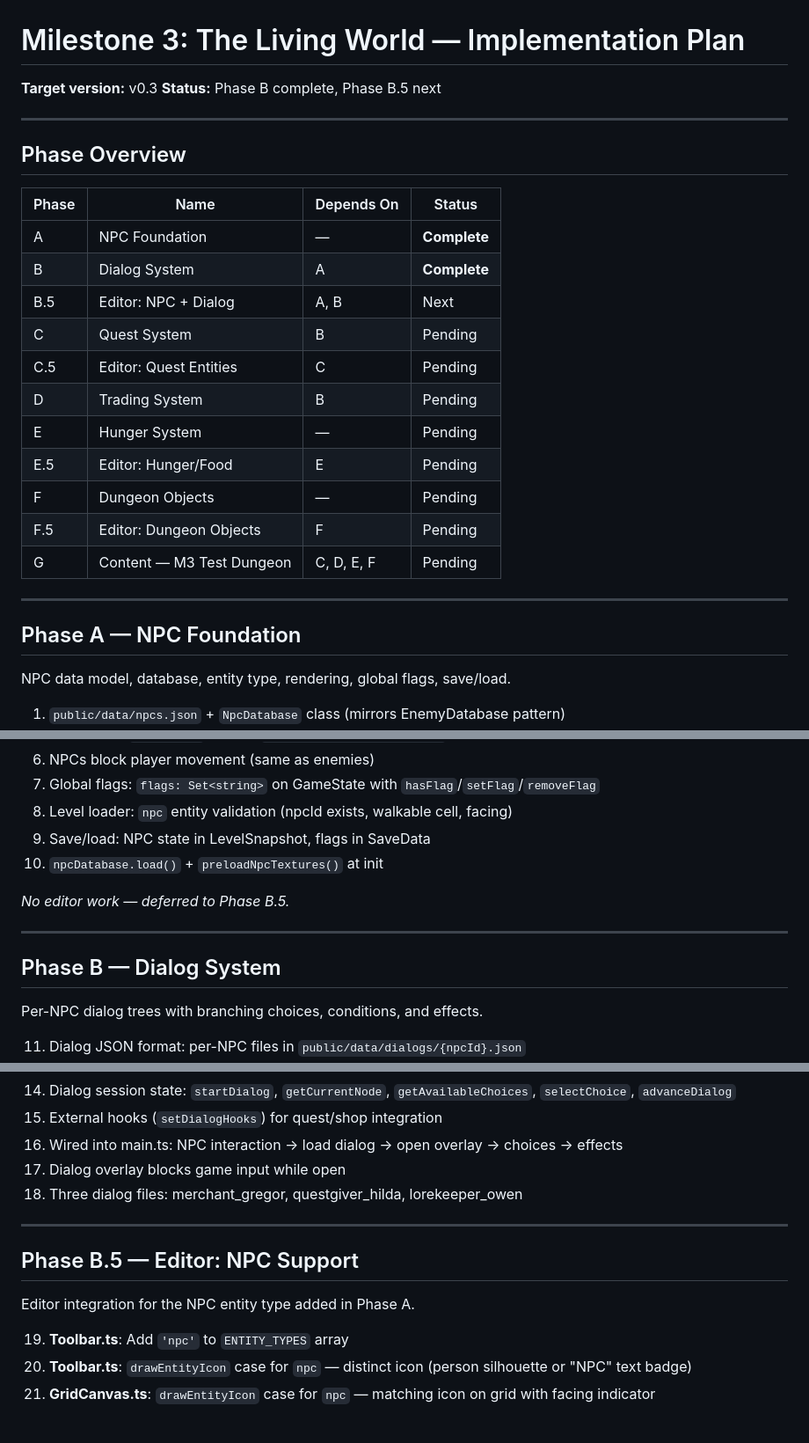
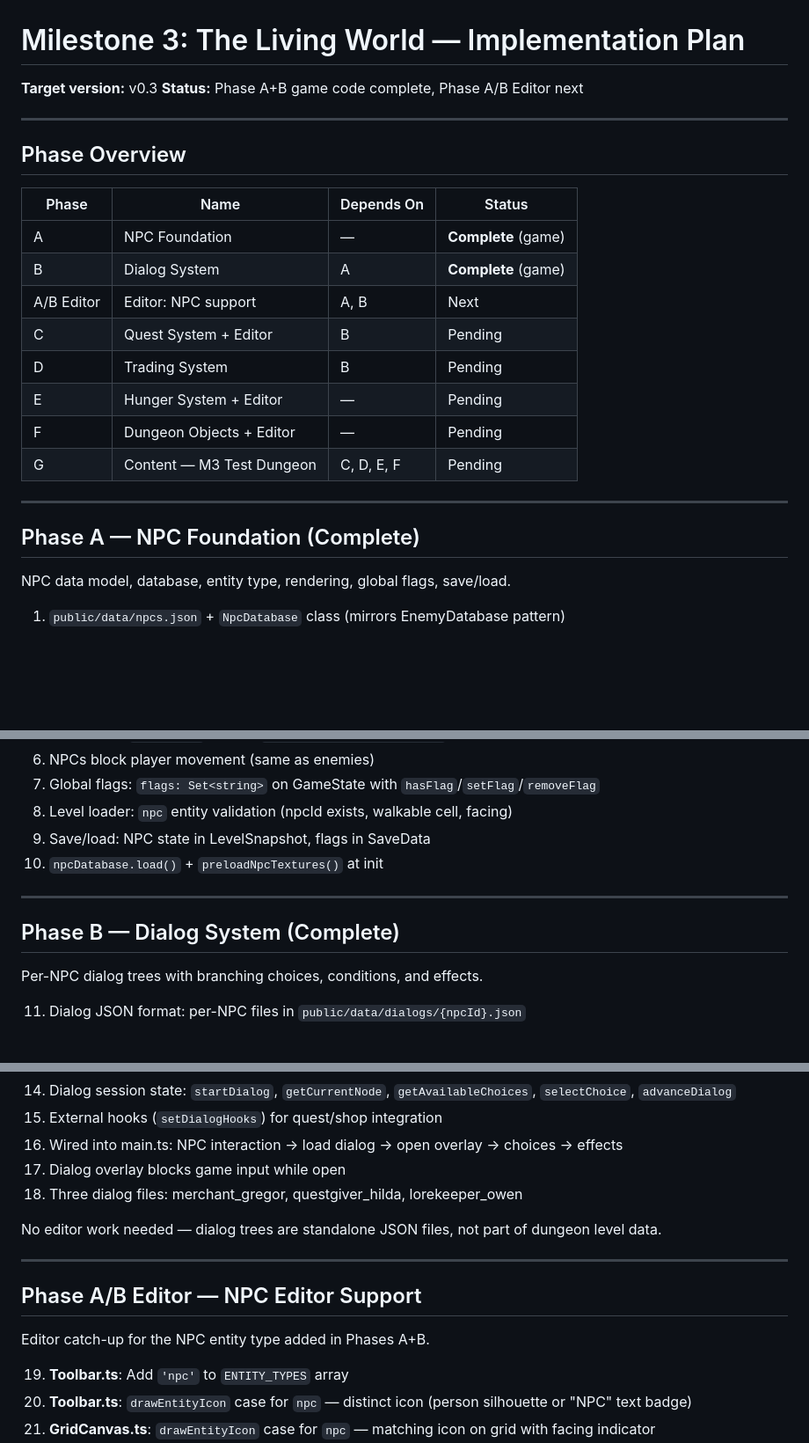
Before and after one commit to l3hox/DelveWard, a Markdown page: planning/m3/PLAN.md, 3 parts joined by grey strips. Shown at 88% size. Drawn GitHub-style; blank space fills up the shorter version.

```diff
--- a/planning/m3/PLAN.md
+++ b/planning/m3/PLAN.md
@@ -1,7 +1,7 @@
 # Milestone 3: The Living World — Implementation Plan
 
 **Target version:** v0.3
-**Status:** Phase B complete, Phase B.5 next
+**Status:** Phase A+B game code complete, Phase A/B Editor next
 
 ---
 
@@ -9,21 +9,18 @@
 
 | Phase | Name | Depends On | Status |
 |---|---|---|---|
-| A | NPC Foundation | — | **Complete** |
-| B | Dialog System | A | **Complete** |
-| B.5 | Editor: NPC + Dialog | A, B | Next |
-| C | Quest System | B | Pending |
-| C.5 | Editor: Quest Entities | C | Pending |
+| A | NPC Foundation | — | **Complete** (game) |
+| B | Dialog System | A | **Complete** (game) |
+| A/B Editor | Editor: NPC support | A, B | Next |
+| C | Quest System + Editor | B | Pending |
 | D | Trading System | B | Pending |
-| E | Hunger System | — | Pending |
-| E.5 | Editor: Hunger/Food | E | Pending |
-| F | Dungeon Objects | — | Pending |
-| F.5 | Editor: Dungeon Objects | F | Pending |
+| E | Hunger System + Editor | — | Pending |
+| F | Dungeon Objects + Editor | — | Pending |
 | G | Content — M3 Test Dungeon | C, D, E, F | Pending |
 
 ---
 
-## Phase A — NPC Foundation
+## Phase A — NPC Foundation (Complete)
 
 NPC data model, database, entity type, rendering, global flags, save/load.
 
@@ -38,11 +35,9 @@ NPC data model, database, entity type, rendering, global flags, save/load.
 9. Save/load: NPC state in LevelSnapshot, flags in SaveData
 10. `npcDatabase.load()` + `preloadNpcTextures()` at init
 
-*No editor work — deferred to Phase B.5.*
-
 ---
 
-## Phase B — Dialog System
+## Phase B — Dialog System (Complete)
 
 Per-NPC dialog trees with branching choices, conditions, and effects.
 
@@ -55,11 +50,13 @@ Per-NPC dialog trees with branching choices, conditions, and effects.
 17. Dialog overlay blocks game input while open
 18. Three dialog files: merchant_gregor, questgiver_hilda, lorekeeper_owen
 
+No editor work needed — dialog trees are standalone JSON files, not part of dungeon level data.
+
 ---
 
-## Phase B.5 — Editor: NPC Support
+## Phase A/B Editor — NPC Editor Support
 
-Editor integration for the NPC entity type added in Phase A.
+Editor catch-up for the NPC entity type added in Phases A+B.
 
 19. **Toolbar.ts**: Add `'npc'` to `ENTITY_TYPES` array
 20. **Toolbar.ts**: `drawEntityIcon` case for `npc` — distinct icon (person silhouette or "NPC" text badge)
```
Also changed, not shown: other parts of planning/m3/PLAN.md (+53 -69 lines), planning/PROGRESS.md (+3 -6 lines).
